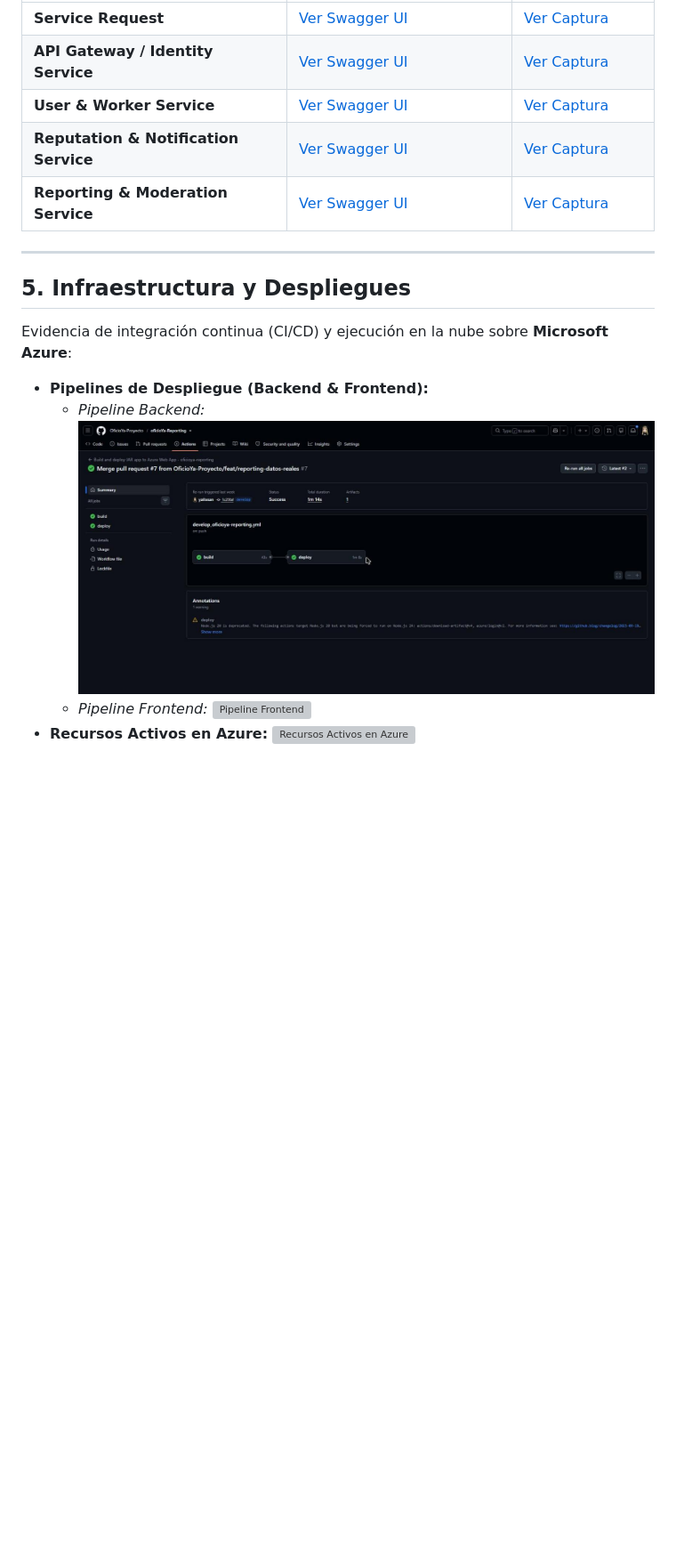
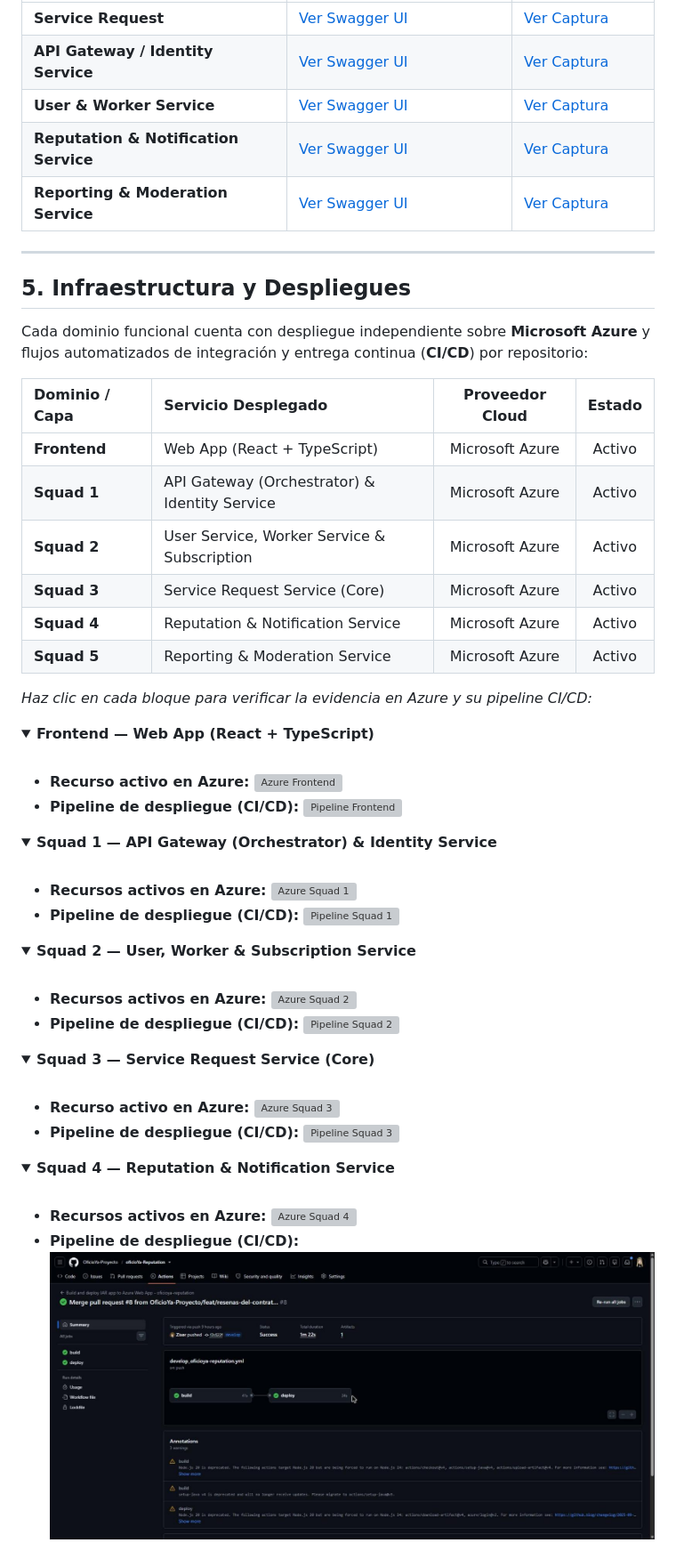
Before and after one commit to OficioYa-Proyecto/OficioYa-Documentos-Estructura, a Markdown page: ArchivoTecnico.md, the part around one of its changes. Shown at 89% size. Drawn GitHub-style; pictures changed too: docs/despliegues/pipeline-squad4-reputation-notif.png (added); folded sections open; blank space fills up the shorter version; grey boxes are pictures that could not be loaded.

Commit message:
arreglo en distribucion del archivo respecto a azure y pipelines

```diff
--- a/ArchivoTecnico.md
+++ b/ArchivoTecnico.md
@@ -142,12 +142,66 @@ La solución sigue una arquitectura distribuida organizada en **5 dominios funci
 
 ## 5. Infraestructura y Despliegues
 
-Evidencia de integración continua (CI/CD) y ejecución en la nube sobre **Microsoft Azure**:
+Cada dominio funcional cuenta con despliegue independiente sobre **Microsoft Azure** y flujos automatizados de integración y entrega continua (**CI/CD**) por repositorio:
 
-* **Pipelines de Despliegue (Backend & Frontend):**
-  - *Pipeline Backend:*
-    ![Pipeline Backend](docs/despliegues/pipeline-ci-cd-backend.png)
-  - *Pipeline Frontend:*
-    ![Pipeline Frontend](docs/despliegues/pipeline-ci-cd-frontend.png)
-* **Recursos Activos en Azure:**
-  ![Recursos Activos en Azure](docs/despliegues/azure-recursos-activos.png)
+| Dominio / Capa | Servicio Desplegado | Proveedor Cloud | Estado |
+| :--- | :--- | :---: | :---: |
+| **Frontend** | Web App (React + TypeScript) | Microsoft Azure | Activo |
+| **Squad 1** | API Gateway (Orchestrator) & Identity Service | Microsoft Azure | Activo |
+| **Squad 2** | User Service, Worker Service & Subscription | Microsoft Azure | Activo |
+| **Squad 3** | Service Request Service (Core) | Microsoft Azure | Activo |
+| **Squad 4** | Reputation & Notification Service | Microsoft Azure | Activo |
+| **Squad 5** | Reporting & Moderation Service | Microsoft Azure | Activo |
+
+*Haz clic en cada bloque para verificar la evidencia en Azure y su pipeline CI/CD:*
+
+<details>
+<summary><strong>Frontend — Web App (React + TypeScript)</strong></summary>
+<br>
+
+- **Recurso activo en Azure:**
+  ![Azure Frontend](docs/despliegues/azure-frontend.png)
+- **Pipeline de despliegue (CI/CD):**
+  ![Pipeline Frontend](docs/despliegues/pipeline-frontend.png)
+</details>
+
+<details>
+<summary><strong>Squad 1 — API Gateway (Orchestrator) & Identity Service</strong></summary>
+<br>
+
+- **Recursos activos en Azure:**
+  ![Azure Squad 1](docs/despliegues/azure-squad1-gateway-identity.png)
+- **Pipeline de despliegue (CI/CD):**
+  ![Pipeline Squad 1](docs/despliegues/pipeline-squad1-gateway-identity.png)
+</details>
+
+<details>
+<summary><strong>Squad 2 — User, Worker & Subscription Service</strong></summary>
+<br>
+
+- **Recursos activos en Azure:**
+  ![Azure Squad 2](docs/despliegues/azure-squad2-users-workers.png)
+- **Pipeline de despliegue (CI/CD):**
+  ![Pipeline Squad 2](docs/despliegues/pipeline-squad2-users-workers.png)
+</details>
+
+<details>
+<summary><strong>Squad 3 — Service Request Service (Core)</strong></summary>
+<br>
+
+- **Recurso activo en Azure:**
+  ![Azure Squad 3](docs/despliegues/azure-squad3-services.png)
+- **Pipeline de despliegue (CI/CD):**
+  ![Pipeline Squad 3](docs/despliegues/pipeline-squad3-services.png)
+</details>
+
+<details>
+<summary><strong>Squad 4 — Reputation & Notification Service</strong></summary>
+<br>
+
+- **Recursos activos en Azure:**
+  ![Azure Squad 4](docs/despliegues/azure-squad4-reputation-notif.png)
+- **Pipeline de despliegue (CI/CD):**
+  ![Pipeline Squad 4](docs/despliegues/pipeline-squad4-reputation-notif.png)
+</details>
+
```
Also changed, not shown: other parts of ArchivoTecnico.md (+10 -1 lines), docs/arquitectura/squad-4-reputation-notifications/clases-reputation-notif.png (added), docs/arquitectura/squad-4-reputation-notifications/componentes-reputation-notif.png (added), docs/arquitectura/squad-4-reputation-notifications/er-reputation-notif.png (added), docs/despliegues/pipeline-squad5-reporting-mod.png (renamed from docs/despliegues/pipeline-ci-cd-backend.png), docs/swagger-respaldo/swagger-reputation-notif.png (added).
